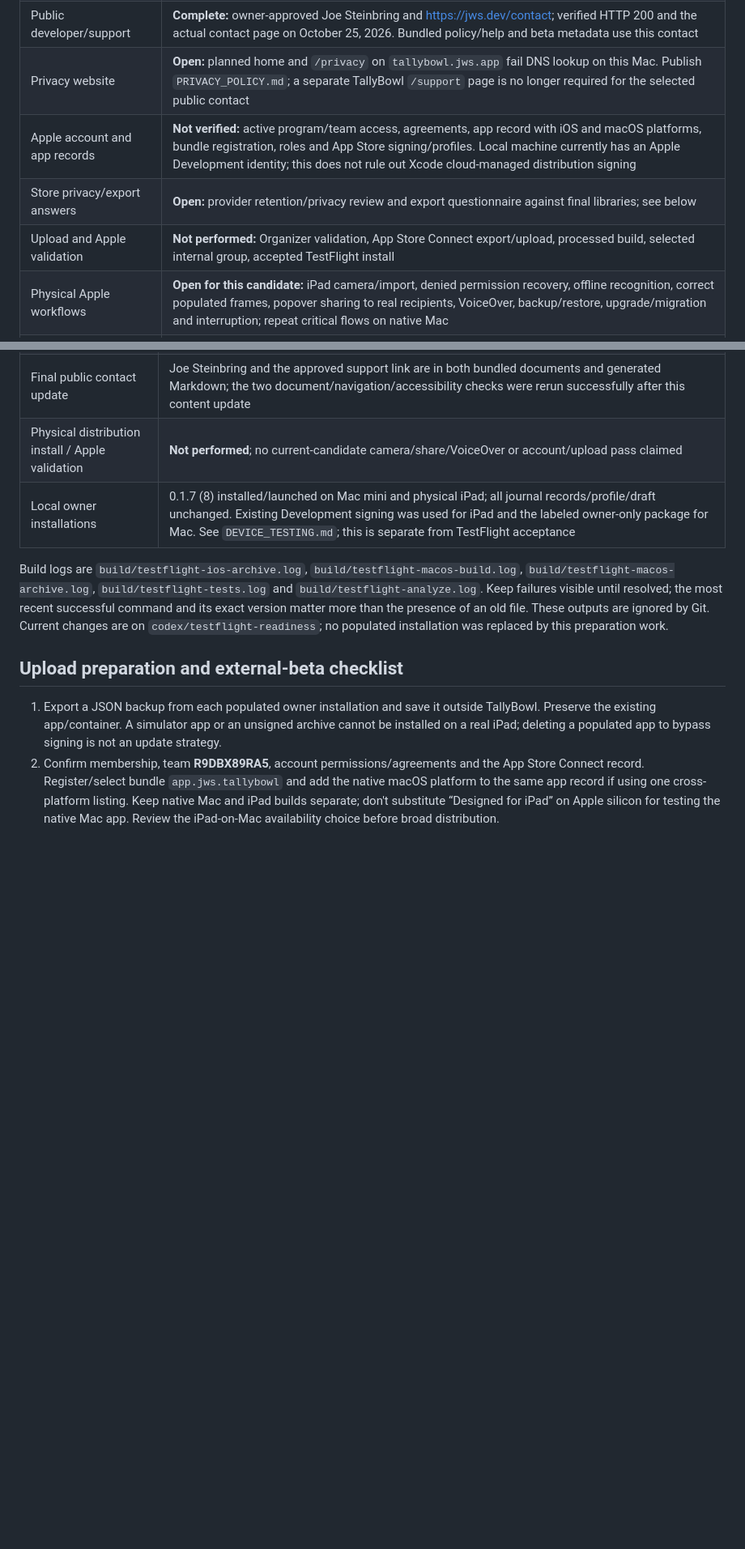
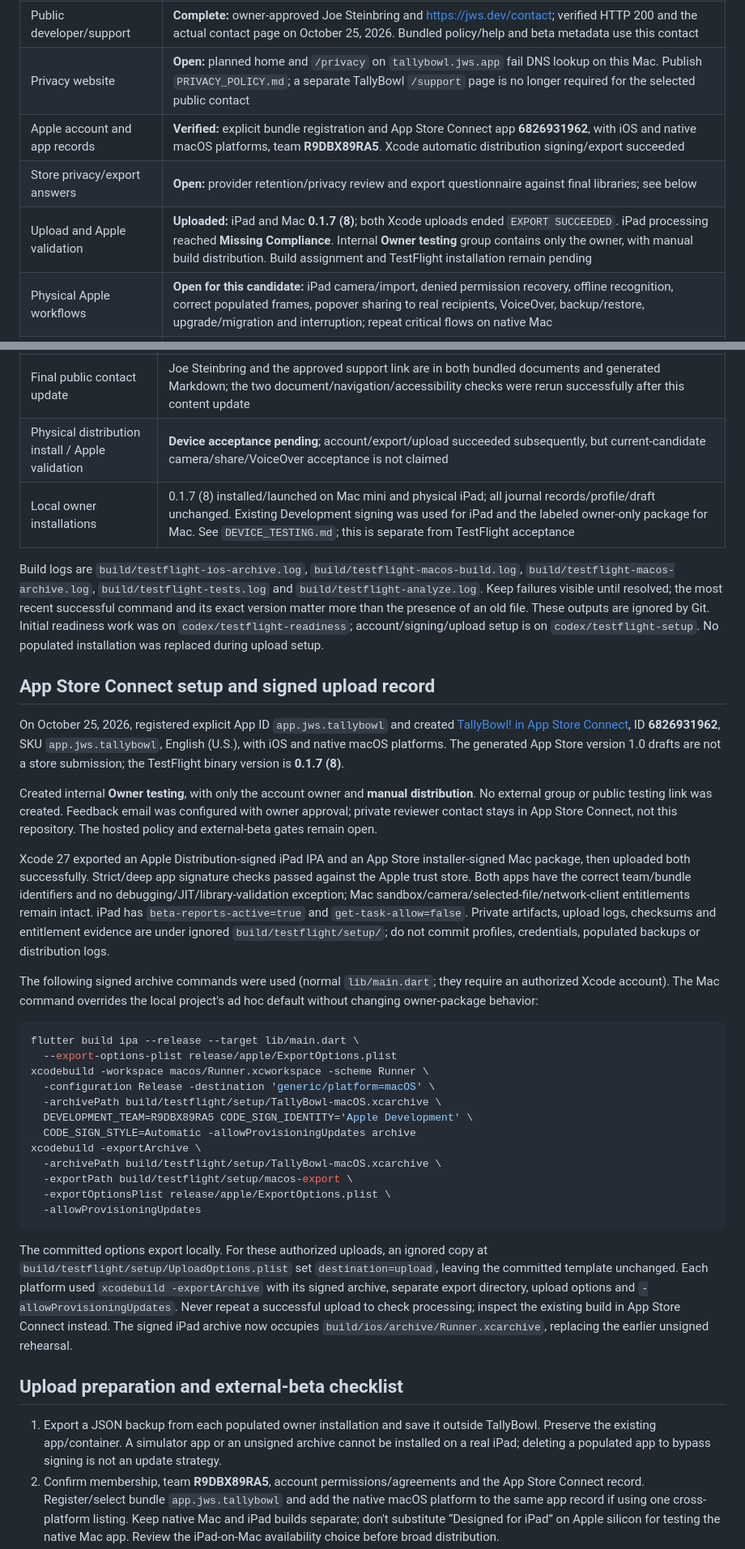
Before and after one commit to steinbring/TallyBowl, a Markdown page: docs/TESTFLIGHT.md, 2 parts joined by grey strips. Shown at 81% size. Drawn GitHub-style; blank space fills up the shorter version.

````diff
--- a/docs/TESTFLIGHT.md
+++ b/docs/TESTFLIGHT.md
@@ -14,9 +14,9 @@ The source is prepared for a **small internal owner beta**, subject to account,
 | Release protection | Mac sandbox/hardened runtime retained; owner ad hoc library exception is excluded from TestFlight packaging |
 | Public developer/support | **Complete:** owner-approved Joe Steinbring and https://jws.dev/contact; verified HTTP 200 and the actual contact page on October 25, 2026. Bundled policy/help and beta metadata use this contact |
 | Privacy website | **Open:** planned home and `/privacy` on `tallybowl.jws.app` fail DNS lookup on this Mac. Publish `PRIVACY_POLICY.md`; a separate TallyBowl `/support` page is no longer required for the selected public contact |
-| Apple account and app records | **Not verified:** active program/team access, agreements, app record with iOS and macOS platforms, bundle registration, roles and App Store signing/profiles. Local machine currently has an Apple Development identity; this does not rule out Xcode cloud-managed distribution signing |
+| Apple account and app records | **Verified:** explicit bundle registration and App Store Connect app **6826931962**, with iOS and native macOS platforms, team **R9DBX89RA5**. Xcode automatic distribution signing/export succeeded |
 | Store privacy/export answers | **Open:** provider retention/privacy review and export questionnaire against final libraries; see below |
-| Upload and Apple validation | **Not performed:** Organizer validation, App Store Connect export/upload, processed build, selected internal group, accepted TestFlight install |
+| Upload and Apple validation | **Uploaded:** iPad and Mac **0.1.7 (8)**; both Xcode uploads ended `EXPORT SUCCEEDED`. iPad processing reached **Missing Compliance**. Internal **Owner testing** group contains only the owner, with manual build distribution. Build assignment and TestFlight installation remain pending |
 | Physical Apple workflows | **Open for this candidate:** iPad camera/import, denied permission recovery, offline recognition, correct populated frames, popover sharing to real recipients, VoiceOver, backup/restore, upgrade/migration and interruption; repeat critical flows on native Mac |
 | Recognition breadth | One real monitor regression plus synthetic fixtures; expand the permissioned corpus during internal beta. No broad accuracy claim |
 | External beta | After internal acceptance: beta metadata/contact and Apple's review, invited group, support process and service-capacity/privacy decision. This preparation does not invite anyone |
@@ -36,10 +36,37 @@ Verified against candidate **0.1.7 (8)** on October 25, 2026:
 | Android compatibility | Normal-entry-point debug APK compiled; native Lint passed with 0 errors and 10 advisory warnings (existing dependency/SDK, launcher shape and Kotlin-style notices) |
 | Public URL check | Support contact **passed** at `https://jws.dev/contact`; planned `https://tallybowl.jws.app/privacy` **still fails DNS**. JSON: `build/readiness/public-url-check.json` |
 | Final public contact update | Joe Steinbring and the approved support link are in both bundled documents and generated Markdown; the two document/navigation/accessibility checks were rerun successfully after this content update |
-| Physical distribution install / Apple validation | **Not performed**; no current-candidate camera/share/VoiceOver or account/upload pass claimed |
+| Physical distribution install / Apple validation | **Device acceptance pending**; account/export/upload succeeded subsequently, but current-candidate camera/share/VoiceOver acceptance is not claimed |
 | Local owner installations | 0.1.7 (8) installed/launched on Mac mini and physical iPad; all journal records/profile/draft unchanged. Existing Development signing was used for iPad and the labeled owner-only package for Mac. See `DEVICE_TESTING.md`; this is separate from TestFlight acceptance |
 
-Build logs are `build/testflight-ios-archive.log`, `build/testflight-macos-build.log`, `build/testflight-macos-archive.log`, `build/testflight-tests.log` and `build/testflight-analyze.log`. Keep failures visible until resolved; the most recent successful command and its exact version matter more than the presence of an old file. These outputs are ignored by Git. Current changes are on `codex/testflight-readiness`; no populated installation was replaced by this preparation work.
+Build logs are `build/testflight-ios-archive.log`, `build/testflight-macos-build.log`, `build/testflight-macos-archive.log`, `build/testflight-tests.log` and `build/testflight-analyze.log`. Keep failures visible until resolved; the most recent successful command and its exact version matter more than the presence of an old file. These outputs are ignored by Git. Initial readiness work was on `codex/testflight-readiness`; account/signing/upload setup is on `codex/testflight-setup`. No populated installation was replaced during upload setup.
+
+## App Store Connect setup and signed upload record
+
+On October 25, 2026, registered explicit App ID `app.jws.tallybowl` and created [TallyBowl! in App Store Connect](https://appstoreconnect.apple.com/apps/6826931962/distribution), ID **6826931962**, SKU `app.jws.tallybowl`, English (U.S.), with iOS and native macOS platforms. The generated App Store version 1.0 drafts are not a store submission; the TestFlight binary version is **0.1.7 (8)**.
+
+Created internal **Owner testing**, with only the account owner and **manual distribution**. No external group or public testing link was created. Feedback email was configured with owner approval; private reviewer contact stays in App Store Connect, not this repository. The hosted policy and external-beta gates remain open.
+
+Xcode 27 exported an Apple Distribution-signed iPad IPA and an App Store installer-signed Mac package, then uploaded both successfully. Strict/deep app signature checks passed against the Apple trust store. Both apps have the correct team/bundle identifiers and no debugging/JIT/library-validation exception; Mac sandbox/camera/selected-file/network-client entitlements remain intact. iPad has `beta-reports-active=true` and `get-task-allow=false`. Private artifacts, upload logs, checksums and entitlement evidence are under ignored `build/testflight/setup/`; do not commit profiles, credentials, populated backups or distribution logs.
+
+The following signed archive commands were used (normal `lib/main.dart`; they require an authorized Xcode account). The Mac command overrides the local project's ad hoc default without changing owner-package behavior:
+
+```sh
+flutter build ipa --release --target lib/main.dart \
+  --export-options-plist release/apple/ExportOptions.plist
+xcodebuild -workspace macos/Runner.xcworkspace -scheme Runner \
+  -configuration Release -destination 'generic/platform=macOS' \
+  -archivePath build/testflight/setup/TallyBowl-macOS.xcarchive \
+  DEVELOPMENT_TEAM=R9DBX89RA5 CODE_SIGN_IDENTITY='Apple Development' \
+  CODE_SIGN_STYLE=Automatic -allowProvisioningUpdates archive
+xcodebuild -exportArchive \
+  -archivePath build/testflight/setup/TallyBowl-macOS.xcarchive \
+  -exportPath build/testflight/setup/macos-export \
+  -exportOptionsPlist release/apple/ExportOptions.plist \
+  -allowProvisioningUpdates
+```
+
+The committed options export locally. For these authorized uploads, an ignored copy at `build/testflight/setup/UploadOptions.plist` set `destination=upload`, leaving the committed template unchanged. Each platform used `xcodebuild -exportArchive` with its signed archive, separate export directory, upload options and `-allowProvisioningUpdates`. Never repeat a successful upload to check processing; inspect the existing build in App Store Connect instead. The signed iPad archive now occupies `build/ios/archive/Runner.xcarchive`, replacing the earlier unsigned rehearsal.
 
 ## Upload preparation and external-beta checklist
 
````
Also changed, not shown: other parts of docs/TESTFLIGHT.md (+3 -3 lines), README.md (+1 -1 lines), docs/DEVELOPMENT.md (+3 -2 lines).
